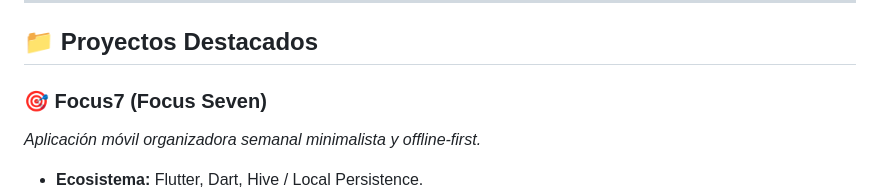
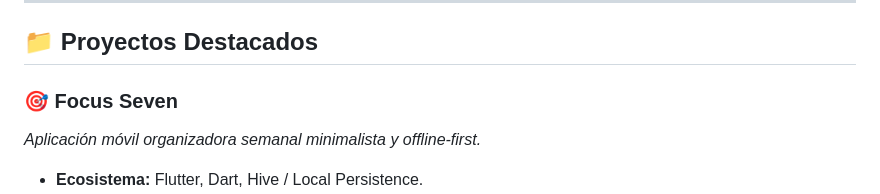
Before and after one commit to YandreyC/YandreyC, a Markdown page: README.md, the part around one of its changes. Drawn GitHub-style.

```diff
--- a/README.md
+++ b/README.md
@@ -25,7 +25,7 @@ Estudiante avanzado de Ingeniería de Sistemas enfocado en el desarrollo de soft
 
 ## 📁 Proyectos Destacados
 
-### 🎯 Focus7 (Focus Seven)
+### 🎯 Focus Seven
 *Aplicación móvil organizadora semanal minimalista y offline-first.*
 - **Ecosistema:** Flutter, Dart, Hive / Local Persistence.
 - **Características clave:** Arquitectura limpia (*Clean Architecture*) orientada a alta eficiencia y rendimiento en cliente local. Cuenta con gestión intuitiva de tareas de lunes a domingo, priorización por código de colores y persistencia local sin dependencia de red ni autenticación de terceros.
```
Also changed, not shown: other parts of README.md (+0 -9 lines).
